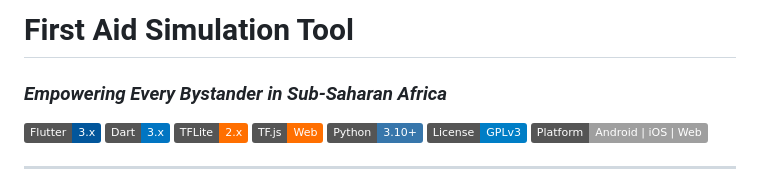
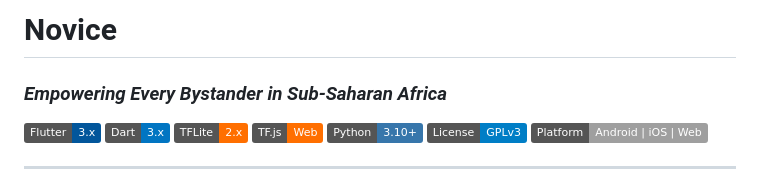
Before and after one commit to Gatwaza/Capstone-Project, a Markdown page: README.md, the part around the change. GitHub-like rendering; badges without logos.

Commit message:
major change

```diff
--- a/README.md
+++ b/README.md
@@ -1,4 +1,4 @@
-# First Aid Simulation Tool
+# Novice
 ### *Empowering Every Bystander in Sub-Saharan Africa*
 
 [![Flutter](https://img.shields.io/badge/Flutter-3.x-02569B?logo=flutter)](https://flutter.dev)
```
